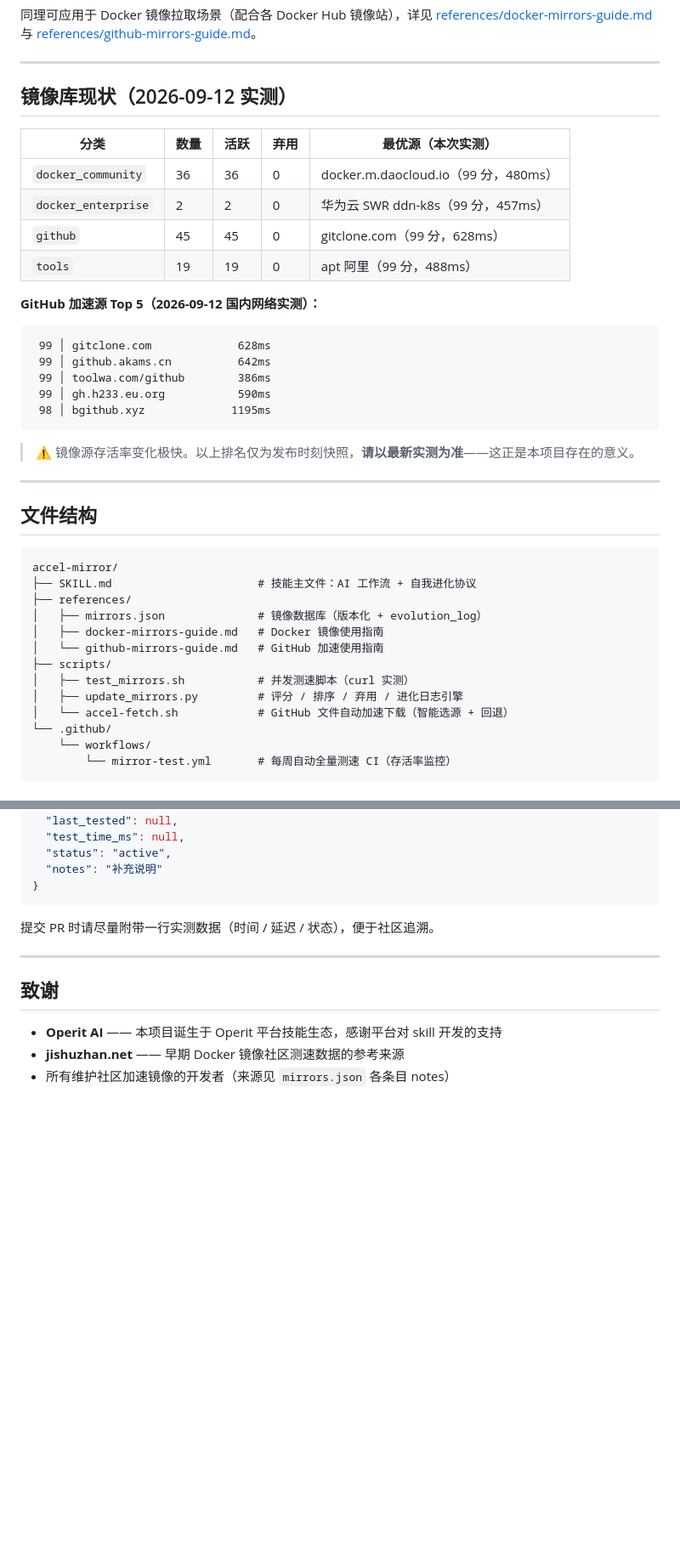
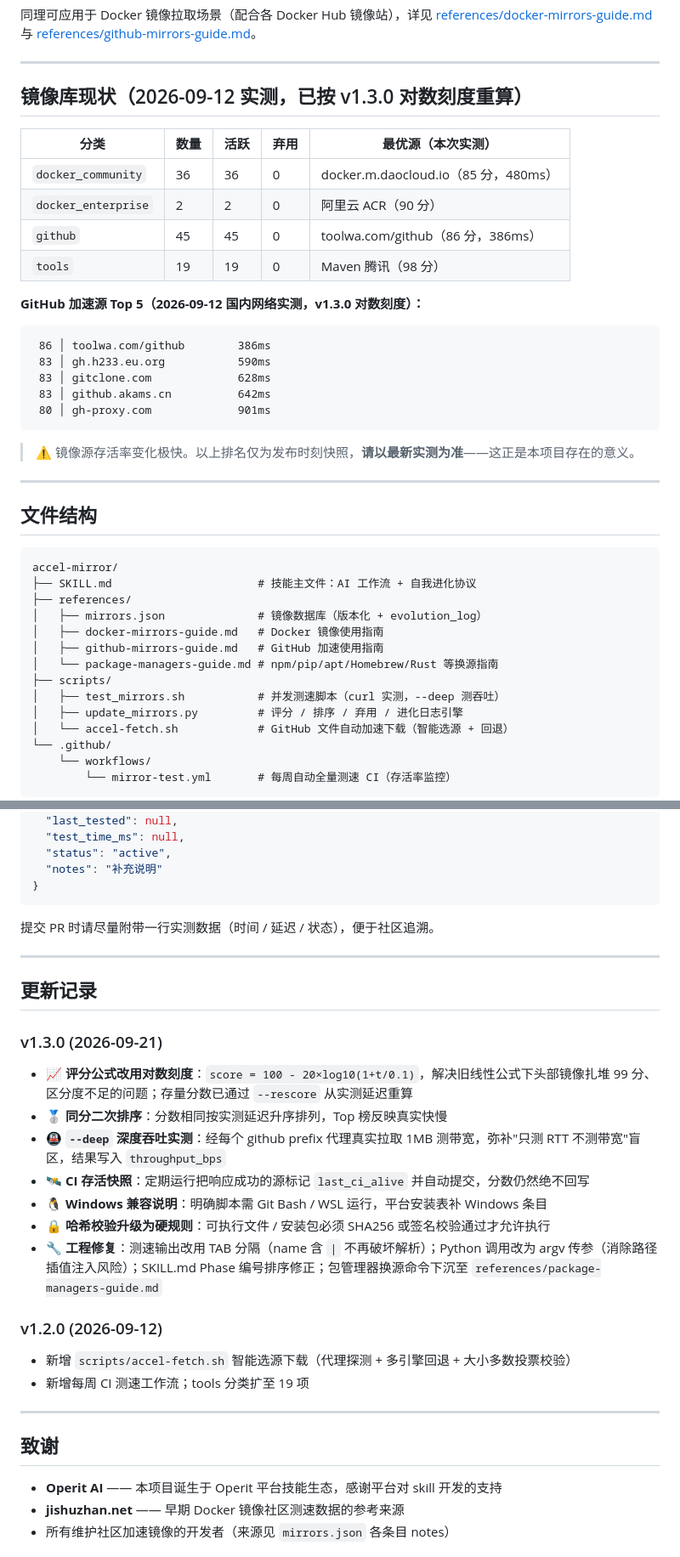
Before and after one commit to gitfox-enter/accel-mirror, a Markdown page: README.md, 2 parts joined by grey strips. Shown at 85% size. GitHub-like rendering; blank space fills up the shorter version.

Commit message:
docs: v1.3.0 — scoring formula, deep mode, CI snapshot, Windows note, changelog

````diff
--- a/README.md
+++ b/README.md
@@ -137,23 +154,23 @@ curl -L -o app.zip \
 
 ---
 
-## 镜像库现状（2026-09-12 实测）
+## 镜像库现状（2026-09-12 实测，已按 v1.3.0 对数刻度重算）
 
 | 分类 | 数量 | 活跃 | 弃用 | 最优源（本次实测） |
 |---|---|---|---|---|
-| `docker_community` | 36 | 36 | 0 | docker.m.daocloud.io（99 分，480ms） |
-| `docker_enterprise` | 2 | 2 | 0 | 华为云 SWR ddn-k8s（99 分，457ms） |
-| `github` | 45 | 45 | 0 | gitclone.com（99 分，628ms） |
-| `tools` | 19 | 19 | 0 | apt 阿里（99 分，488ms） |
+| `docker_community` | 36 | 36 | 0 | docker.m.daocloud.io（85 分，480ms） |
+| `docker_enterprise` | 2 | 2 | 0 | 阿里云 ACR（90 分） |
+| `github` | 45 | 45 | 0 | toolwa.com/github（86 分，386ms） |
+| `tools` | 19 | 19 | 0 | Maven 腾讯（98 分） |
 
-**GitHub 加速源 Top 5（2026-09-12 国内网络实测）：**
+**GitHub 加速源 Top 5（2026-09-12 国内网络实测，v1.3.0 对数刻度）：**
 
 ```
- 99 │ gitclone.com             628ms
- 99 │ github.akams.cn          642ms
- 99 │ toolwa.com/github        386ms
- 99 │ gh.h233.eu.org           590ms
- 98 │ bgithub.xyz             1195ms
+ 86 │ toolwa.com/github        386ms
+ 83 │ gh.h233.eu.org           590ms
+ 83 │ gitclone.com             628ms
+ 83 │ github.akams.cn          642ms
+ 80 │ gh-proxy.com             901ms
 ```
 
 > ⚠️ 镜像源存活率变化极快。以上排名仅为发布时刻快照，**请以最新实测为准**——这正是本项目存在的意义。
@@ -168,9 +185,10 @@ accel-mirror/
 ├── references/
 │   ├── mirrors.json              # 镜像数据库（版本化 + evolution_log）
 │   ├── docker-mirrors-guide.md   # Docker 镜像使用指南
-│   └── github-mirrors-guide.md   # GitHub 加速使用指南
+│   ├── github-mirrors-guide.md   # GitHub 加速使用指南
+│   └── package-managers-guide.md # npm/pip/apt/Homebrew/Rust 等换源指南
 ├── scripts/
-│   ├── test_mirrors.sh           # 并发测速脚本（curl 实测）
+│   ├── test_mirrors.sh           # 并发测速脚本（curl 实测，--deep 测吞吐）
 │   ├── update_mirrors.py         # 评分 / 排序 / 弃用 / 进化日志引擎
 │   └── accel-fetch.sh            # GitHub 文件自动加速下载（智能选源 + 回退）
 └── .github/
@@ -213,6 +231,25 @@ python3 scripts/update_mirrors.py \
 
 ---
 
+## 更新记录
+
+### v1.3.0 (2026-09-21)
+
+- 📈 **评分公式改用对数刻度**：`score = 100 - 20×log10(1+t/0.1)`，解决旧线性公式下头部镜像扎堆 99 分、区分度不足的问题；存量分数已通过 `--rescore` 从实测延迟重算
+- 🥈 **同分二次排序**：分数相同按实测延迟升序排列，Top 榜反映真实快慢
+- 🚇 **`--deep` 深度吞吐实测**：经每个 github prefix 代理真实拉取 1MB 测带宽，弥补"只测 RTT 不测带宽"盲区，结果写入 `throughput_bps`
+- 🛰️ **CI 存活快照**：定期运行把响应成功的源标记 `last_ci_alive` 并自动提交，分数仍然绝不回写
+- 🐧 **Windows 兼容说明**：明确脚本需 Git Bash / WSL 运行，平台安装表补 Windows 条目
+- 🔒 **哈希校验升级为硬规则**：可执行文件 / 安装包必须 SHA256 或签名校验通过才允许执行
+- 🔧 **工程修复**：测速输出改用 TAB 分隔（name 含 `|` 不再破坏解析）；Python 调用改为 argv 传参（消除路径插值注入风险）；SKILL.md Phase 编号排序修正；包管理器换源命令下沉至 `references/package-managers-guide.md`
+
+### v1.2.0 (2026-09-12)
+
+- 新增 `scripts/accel-fetch.sh` 智能选源下载（代理探测 + 多引擎回退 + 大小多数投票校验）
+- 新增每周 CI 测速工作流；tools 分类扩至 19 项
+
+---
+
 ## 致谢
 
 - **Operit AI** —— 本项目诞生于 Operit 平台技能生态，感谢平台对 skill 开发的支持
````
Also changed, not shown: other parts of README.md (+22 -5 lines).
